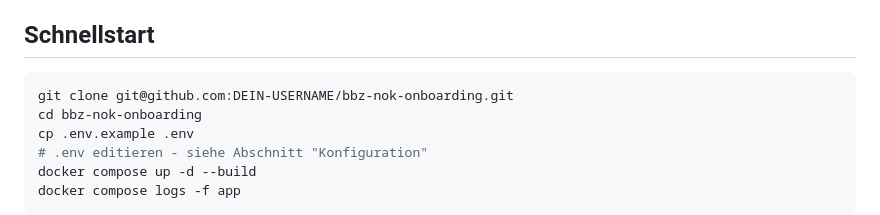
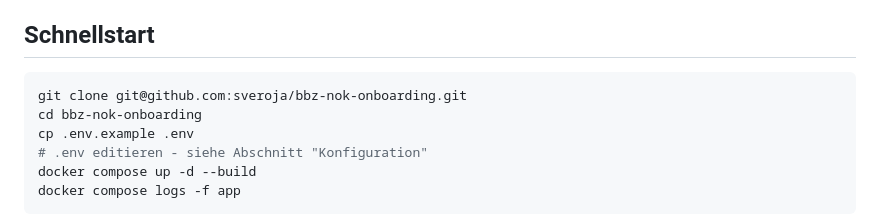
Before and after one commit to sveroja/bbz-nok-onboarding, a Markdown page: README.md, the part around the change. Rendered like a GitHub page.

Commit message:
Update repository URL in README

````diff
--- a/README.md
+++ b/README.md
@@ -62,7 +62,7 @@ nicht ins Internet erreichbar sein, läuft hinter VPN / im Intranet.
 ## Schnellstart
 
 ```bash
-git clone git@github.com:DEIN-USERNAME/bbz-nok-onboarding.git
+git clone git@github.com:sveroja/bbz-nok-onboarding.git
 cd bbz-nok-onboarding
 cp .env.example .env
 # .env editieren - siehe Abschnitt "Konfiguration"
````
